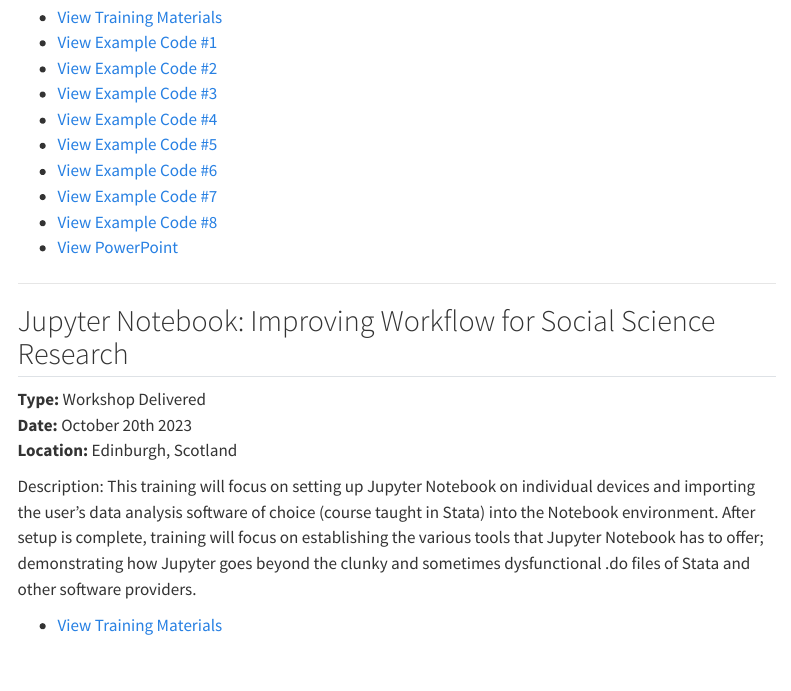
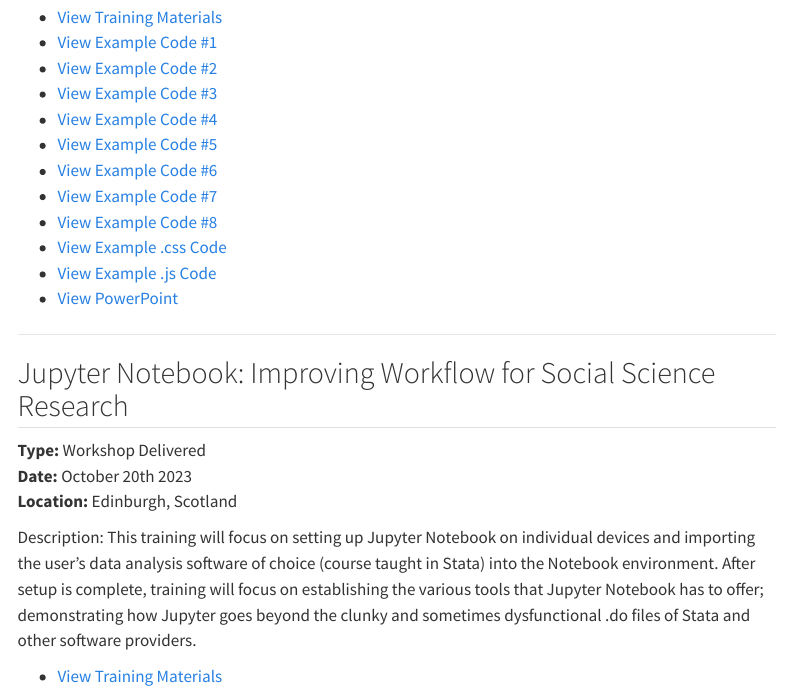
Before and after one commit to Scott0atley/Scott0atley, a Quarto document (training/index.qmd): the page in a window 1100 px wide, from 420 px down. Rendered offline with R 4.5, knitr and Pandoc in place of Quarto, with nearby package versions; menus at the side of the page are left out.

Commit message:
Update index.qmd

```diff
--- a/training/index.qmd
+++ b/training/index.qmd
@@ -30,6 +30,8 @@
 - [View Example Code #6](examplecode6_SO_22112024.R){target="_blank"}
 - [View Example Code #7](examplecode7_SO_22112024.R){target="_blank"}
 - [View Example Code #8](examplecode8_SO_22112024.R){target="_blank"}
+- [View Example .css Code](custom.css){target="_blank"}
+- [View Example .js Code](customjavascript){target="_blank"}
 - [View PowerPoint](shinytraining.pptx){target="_blank"}
 
 ---
```
